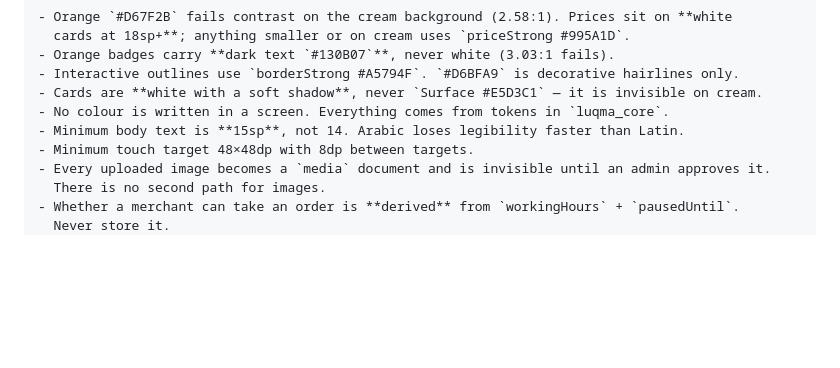
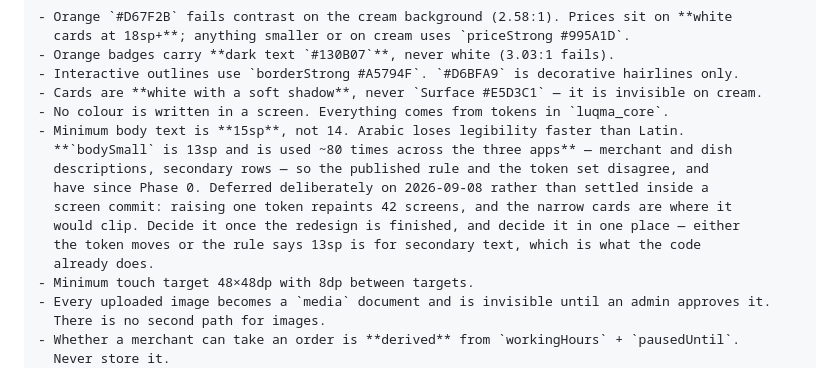
Before and after one commit to bugzza99/luqma, a Markdown page: CLAUDE.md, the part around the change. GitHub-like rendering; blank space fills up the shorter version.

Commit message:
A rule and a token that have disagreed since Phase 0
`Minimum body text is 15sp` has been in this file since the design system was
written, and `bodySmall` has been 13sp for just as long — used about eighty
times across the three apps for exactly the text the rule is about: a shop's
description, a dish's description, the secondary line under a row.

Neither number is obviously wrong. What is wrong is that the file claims one
thing and the product does another, which is how somebody reads the rule,
follows it on one screen, and leaves the other forty-one disagreeing with it.

Recorded rather than fixed, because it is not a screen's decision: moving the
token repaints every screen at once, and the narrow cards are where 15sp would
start clipping. It waits for the redesign to finish and is then settled in one
place — the token moves, or the rule admits that 13sp is what secondary text is
for.

Co-Authored-By: Claude Opus 5 <noreply@anthropic.com>

```diff
--- a/CLAUDE.md
+++ b/CLAUDE.md
@@ -631,6 +631,13 @@ DATABASE_URL=<luqma-test session pooler> npm --prefix supabase run test:stack
 - Cards are **white with a soft shadow**, never `Surface #E5D3C1` — it is invisible on cream.
 - No colour is written in a screen. Everything comes from tokens in `luqma_core`.
 - Minimum body text is **15sp**, not 14. Arabic loses legibility faster than Latin.
+  **`bodySmall` is 13sp and is used ~80 times across the three apps** — merchant and dish
+  descriptions, secondary rows — so the published rule and the token set disagree, and
+  have since Phase 0. Deferred deliberately on 2026-09-08 rather than settled inside a
+  screen commit: raising one token repaints 42 screens, and the narrow cards are where it
+  would clip. Decide it once the redesign is finished, and decide it in one place — either
+  the token moves or the rule says 13sp is for secondary text, which is what the code
+  already does.
 - Minimum touch target 48×48dp with 8dp between targets.
 - Every uploaded image becomes a `media` document and is invisible until an admin approves it.
   There is no second path for images.
```
